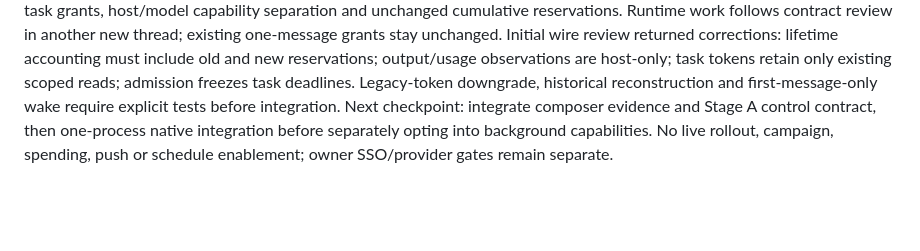
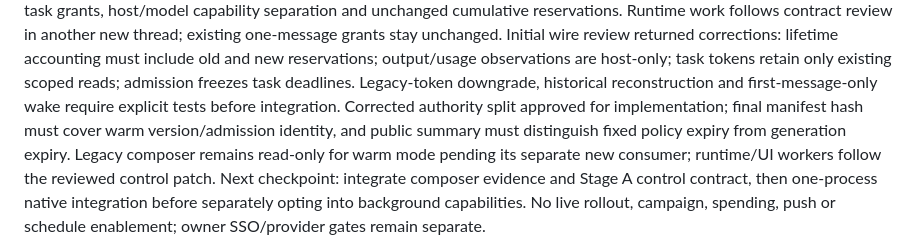
Before and after one commit to kz364/hehebot, a Markdown page: TODO.md, the part around the change. GitHub-like rendering; blank space fills up the shorter version.

Commit message:
Record approved authority split and pending warm wire details
Amp-Thread-ID: https://ampcode.com/threads/T-01a0b925-c847-73b9-9713-e04b5f3b43d4
Co-authored-by: Kaspar Hidayat <kaspar.zhou@gmail.com>

```diff
--- a/TODO.md
+++ b/TODO.md
@@ -17,6 +17,10 @@ Initial wire review returned corrections: lifetime accounting must include old a
 reservations; output/usage observations are host-only; task tokens retain only existing
 scoped reads; admission freezes task deadlines. Legacy-token downgrade, historical
 reconstruction and first-message-only wake require explicit tests before integration.
+Corrected authority split approved for implementation; final manifest hash must cover
+warm version/admission identity, and public summary must distinguish fixed policy expiry
+from generation expiry. Legacy composer remains read-only for warm mode pending its
+separate new consumer; runtime/UI workers follow the reviewed control patch.
 Next checkpoint: integrate composer evidence and Stage A control contract, then one-process
 native integration before separately opting into background capabilities. No live rollout,
 campaign, spending, push or schedule enablement; owner SSO/provider gates remain separate.
```
